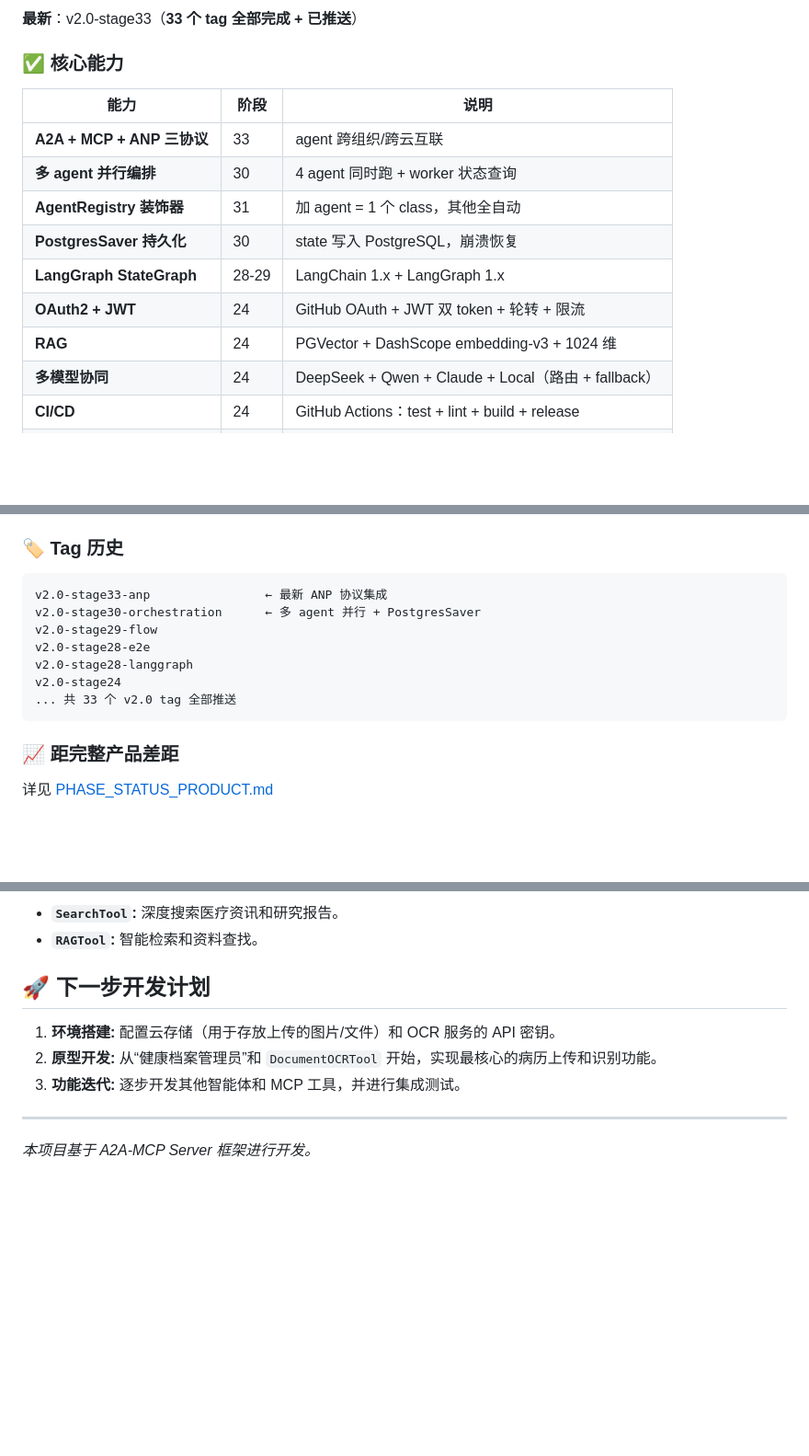
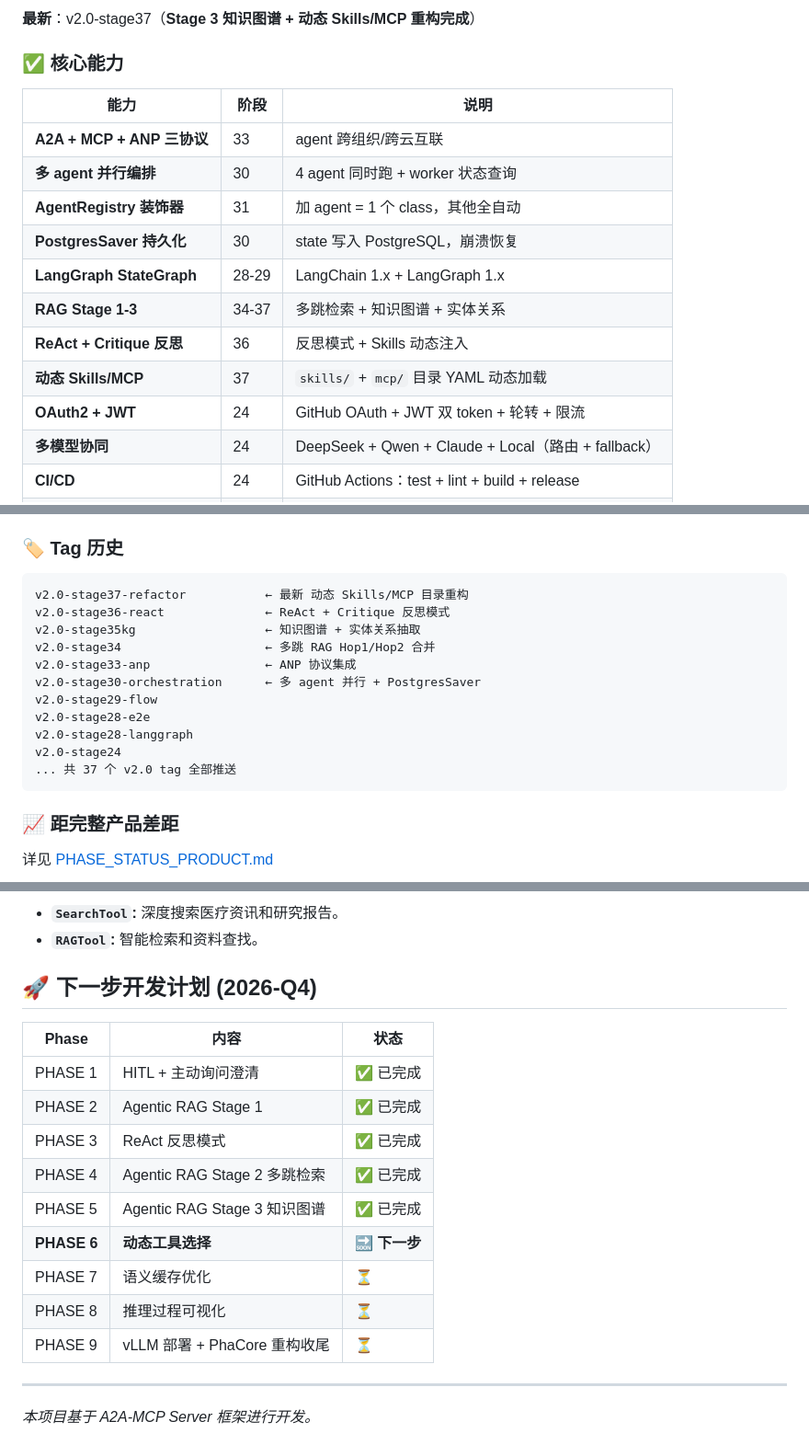
Before and after one commit to 13139531101/Multi-Intelligence-Medical-Companion, a Markdown page: README.md, 3 parts joined by grey strips. Shown at 92% size. Drawn GitHub-style; blank space fills up the shorter version.

Commit message:
docs: update README with stage37 status and roadmap

````diff
--- a/README.md
+++ b/README.md
@@ -8,5 +8,5 @@
 
-**最新**：v2.0-stage33（**33 个 tag 全部完成 + 已推送**）
+**最新**：v2.0-stage37（**Stage 3 知识图谱 + 动态 Skills/MCP 重构完成**）
 
 ### ✅ 核心能力
 
@@ -17,8 +17,10 @@
 | **AgentRegistry 装饰器** | 31 | 加 agent = 1 个 class，其他全自动 |
 | **PostgresSaver 持久化** | 30 | state 写入 PostgreSQL，崩溃恢复 |
 | **LangGraph StateGraph** | 28-29 | LangChain 1.x + LangGraph 1.x |
+| **RAG Stage 1-3** | 34-37 | 多跳检索 + 知识图谱 + 实体关系 |
+| **ReAct + Critique 反思** | 36 | 反思模式 + Skills 动态注入 |
+| **动态 Skills/MCP** | 37 | `skills/` + `mcp/` 目录 YAML 动态加载 |
 | **OAuth2 + JWT** | 24 | GitHub OAuth + JWT 双 token + 轮转 + 限流 |
-| **RAG** | 24 | PGVector + DashScope embedding-v3 + 1024 维 |
 | **多模型协同** | 24 | DeepSeek + Qwen + Claude + Local（路由 + fallback） |
 | **CI/CD** | 24 | GitHub Actions：test + lint + build + release |
 | **写操作审计** | 24 | 5 端点 |
@@ -40,13 +42,17 @@
 ### 🏷️ Tag 历史
 
 ```
-v2.0-stage33-anp                ← 最新 ANP 协议集成
+v2.0-stage37-refactor           ← 最新 动态 Skills/MCP 目录重构
+v2.0-stage36-react              ← ReAct + Critique 反思模式
+v2.0-stage35kg                  ← 知识图谱 + 实体关系抽取
+v2.0-stage34                    ← 多跳 RAG Hop1/Hop2 合并
+v2.0-stage33-anp                ← ANP 协议集成
 v2.0-stage30-orchestration      ← 多 agent 并行 + PostgresSaver
 v2.0-stage29-flow
 v2.0-stage28-e2e
 v2.0-stage28-langgraph
 v2.0-stage24
-... 共 33 个 v2.0 tag 全部推送
+... 共 37 个 v2.0 tag 全部推送
 ```
 
 ### 📈 距完整产品差距
@@ -159,11 +165,19 @@ v2.0-stage24
 - **`SearchTool`:** 深度搜索医疗资讯和研究报告。
 - **`RAGTool`:** 智能检索和资料查找。
 
-## 🚀 下一步开发计划
+## 🚀 下一步开发计划 (2026-Q4)
 
-1.  **环境搭建:** 配置云存储（用于存放上传的图片/文件）和 OCR 服务的 API 密钥。
-2.  **原型开发:** 从“健康档案管理员”和 `DocumentOCRTool` 开始，实现最核心的病历上传和识别功能。
-3.  **功能迭代:** 逐步开发其他智能体和 MCP 工具，并进行集成测试。
+| Phase | 内容 | 状态 |
+|-------|------|------|
+| PHASE 1 | HITL + 主动询问澄清 | ✅ 已完成 |
+| PHASE 2 | Agentic RAG Stage 1 | ✅ 已完成 |
+| PHASE 3 | ReAct 反思模式 | ✅ 已完成 |
+| PHASE 4 | Agentic RAG Stage 2 多跳检索 | ✅ 已完成 |
+| PHASE 5 | Agentic RAG Stage 3 知识图谱 | ✅ 已完成 |
+| **PHASE 6** | **动态工具选择** | **🔜 下一步** |
+| PHASE 7 | 语义缓存优化 | ⏳ |
+| PHASE 8 | 推理过程可视化 | ⏳ |
+| PHASE 9 | vLLM 部署 + PhaCore 重构收尾 | ⏳ |
 
 ---
 
````
Also changed, not shown: other parts of README.md (+1 -1 lines).
